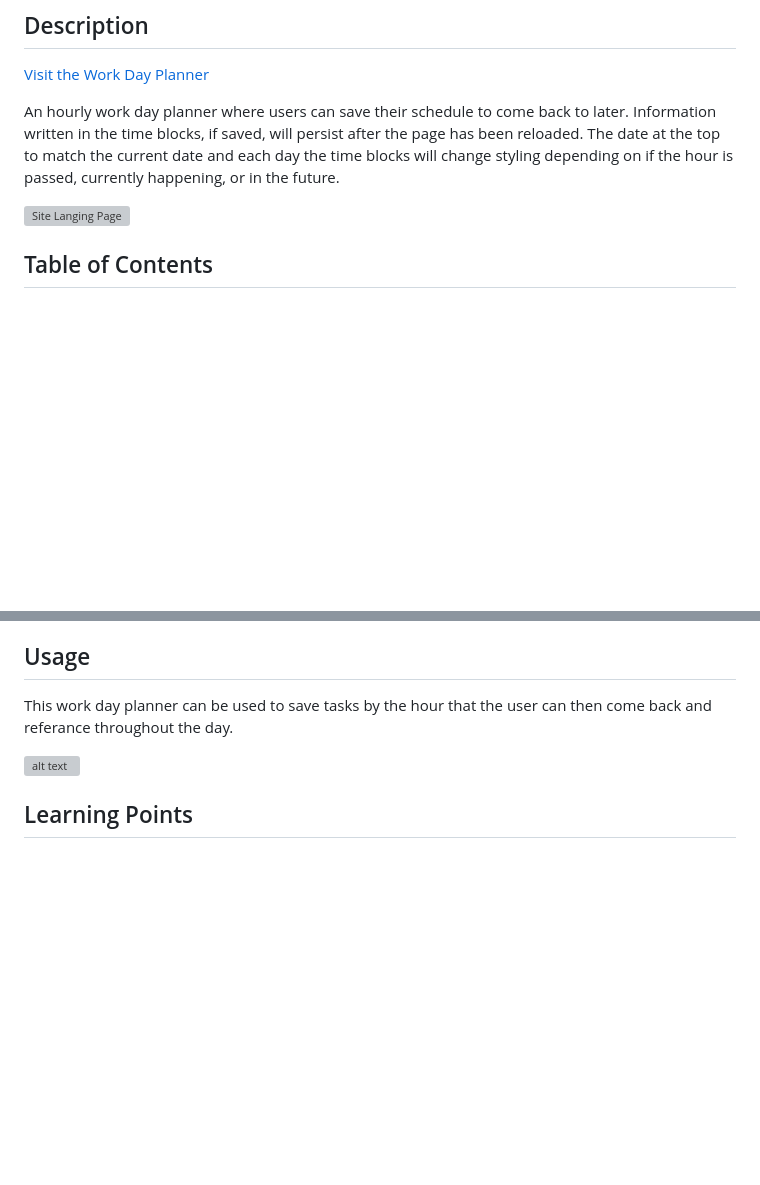
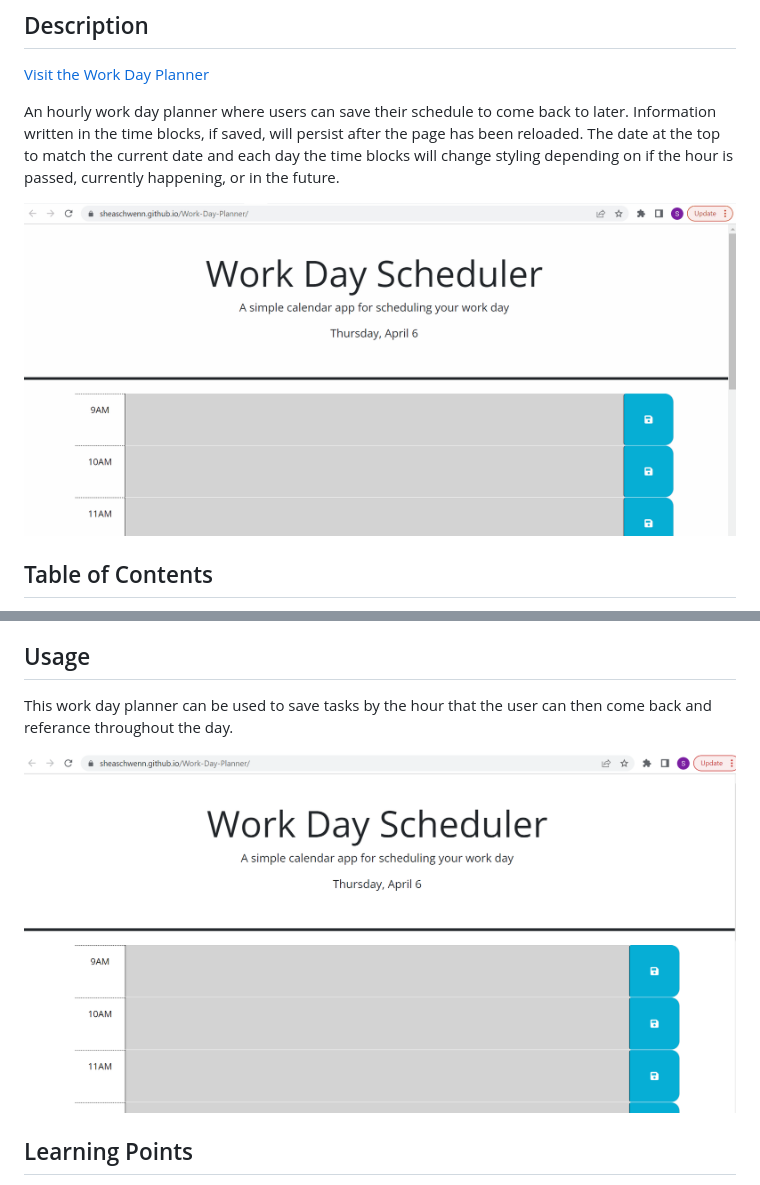
Before and after one commit to sheaschwenn/Work-Day-Planner, a Markdown page: README.md, 2 parts joined by grey strips. Drawn GitHub-style; pictures changed too: Assets/Screenshot 2023-04-06 153827.png (added), Assets/work-day-planner.gif (added); blank space fills up the shorter version; grey boxes are pictures that could not be loaded.

Commit message:
readme images added

```diff
--- a/README.md
+++ b/README.md
@@ -19,7 +19,7 @@ A web planner that will store a users schedule by the hour
 An hourly work day planner where users can save their schedule to come back to later. Information written in the time blocks, if saved, will persist after the page has been reloaded.  The date at the top to match the current date and each day the time blocks will change styling depending on if the hour is passed, currently happening, or in the future.
 
 
-![Site Langing Page](./site.gif)
+![Site Langing Page](./Assets/work-day-planner.gif)
 
 
 ## Table of Contents
@@ -67,7 +67,7 @@ The method substring() was used to extract just the hour that had be assigned to
 This work day planner can be used to save tasks by the hour that the user can then come back and referance throughout the day.
 
 
-![alt text](assets/images/screenshot.png)
+![Landing Page of work day planner](./Assets/Screenshot%202023-04-06%20153827.png)
 
 
 ## Learning Points
```
